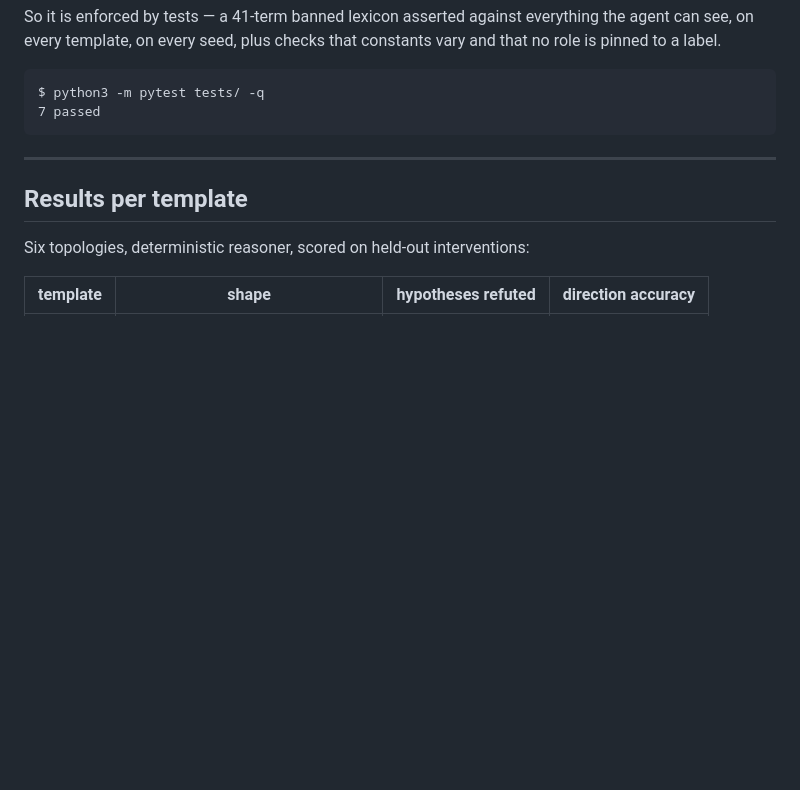
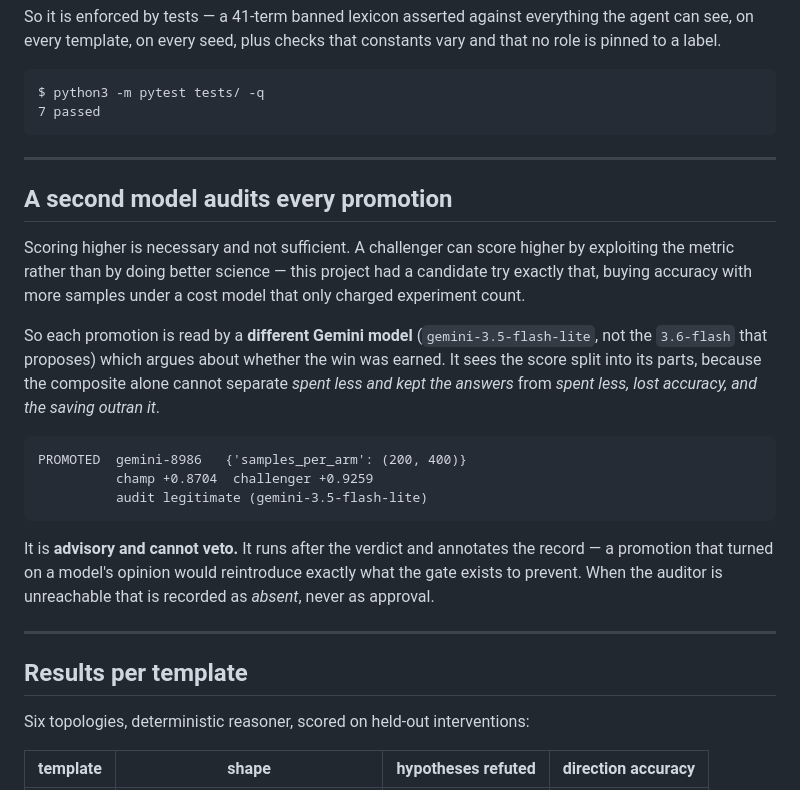
Before and after one commit to meta-agentic/meta-science, a Markdown page: README.md, the part around the change. Rendered like a GitHub page; blank space fills up the shorter version.

Commit message:
Document the auditor in the README and submission text
Including the two failures it took to make it useful, because 'we added a second
model and it agreed with us' is not a result.

````diff
--- a/README.md
+++ b/README.md
@@ -130,6 +130,31 @@ $ python3 -m pytest tests/ -q
 
 ---
 
+## A second model audits every promotion
+
+Scoring higher is necessary and not sufficient. A challenger can score higher by
+exploiting the metric rather than by doing better science — this project had a candidate
+try exactly that, buying accuracy with more samples under a cost model that only charged
+experiment count.
+
+So each promotion is read by a **different Gemini model** (`gemini-3.5-flash-lite`, not
+the `3.6-flash` that proposes) which argues about whether the win was earned. It sees the
+score split into its parts, because the composite alone cannot separate *spent less and
+kept the answers* from *spent less, lost accuracy, and the saving outran it*.
+
+```
+PROMOTED  gemini-8986   {'samples_per_arm': (200, 400)}
+          champ +0.8704  challenger +0.9259
+          audit legitimate (gemini-3.5-flash-lite)
+```
+
+It is **advisory and cannot veto.** It runs after the verdict and annotates the record —
+a promotion that turned on a model's opinion would reintroduce exactly what the gate
+exists to prevent. When the auditor is unreachable that is recorded as *absent*, never as
+approval.
+
+---
+
 ## Results per template
 
 Six topologies, deterministic reasoner, scored on held-out interventions:
````
Also changed, not shown: docs/submission.md (+10 -1 lines).
